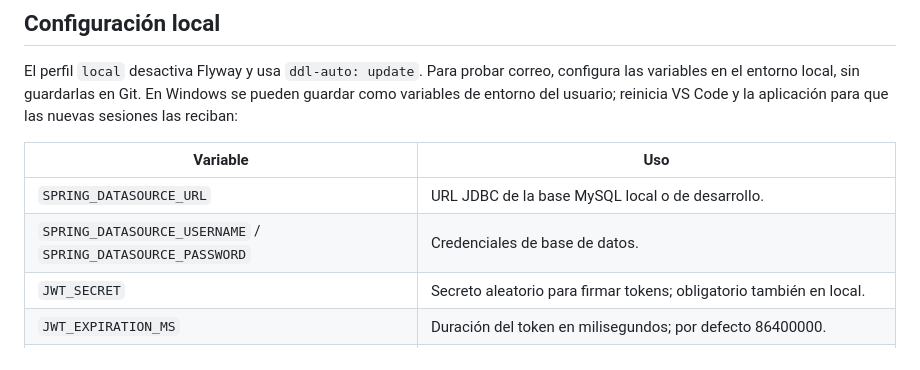
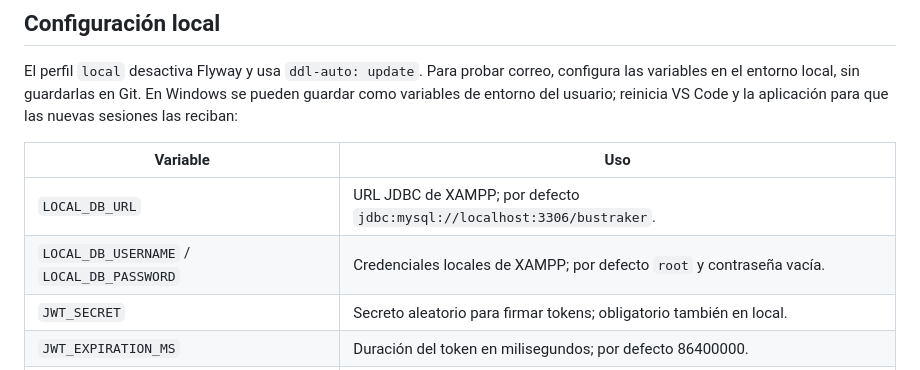
Before and after one commit to Bustraker/ProAula, a Markdown page: aula/docs/admin-code-approval.md, the part around the change. Rendered like a GitHub page.

Commit message:
Document isolated local database configuration
Co-authored-by: Copilot <223556219+Copilot@users.noreply.github.com>

```diff
--- a/aula/docs/admin-code-approval.md
+++ b/aula/docs/admin-code-approval.md
@@ -46,8 +46,8 @@ aplicación para que las nuevas sesiones las reciban:
 
 | Variable | Uso |
 | --- | --- |
-| `SPRING_DATASOURCE_URL` | URL JDBC de la base MySQL local o de desarrollo. |
-| `SPRING_DATASOURCE_USERNAME` / `SPRING_DATASOURCE_PASSWORD` | Credenciales de base de datos. |
+| `LOCAL_DB_URL` | URL JDBC de XAMPP; por defecto `jdbc:mysql://localhost:3306/bustraker`. |
+| `LOCAL_DB_USERNAME` / `LOCAL_DB_PASSWORD` | Credenciales locales de XAMPP; por defecto `root` y contraseña vacía. |
 | `JWT_SECRET` | Secreto aleatorio para firmar tokens; obligatorio también en local. |
 | `JWT_EXPIRATION_MS` | Duración del token en milisegundos; por defecto 86400000. |
 | `GITHUB_CLIENT_ID` / `GITHUB_CLIENT_SECRET` | Credenciales OAuth de GitHub, si se habilita ese proveedor. |
```
Also changed, not shown: aula/docs/tidb-data-migration.md (+4 -4 lines).
